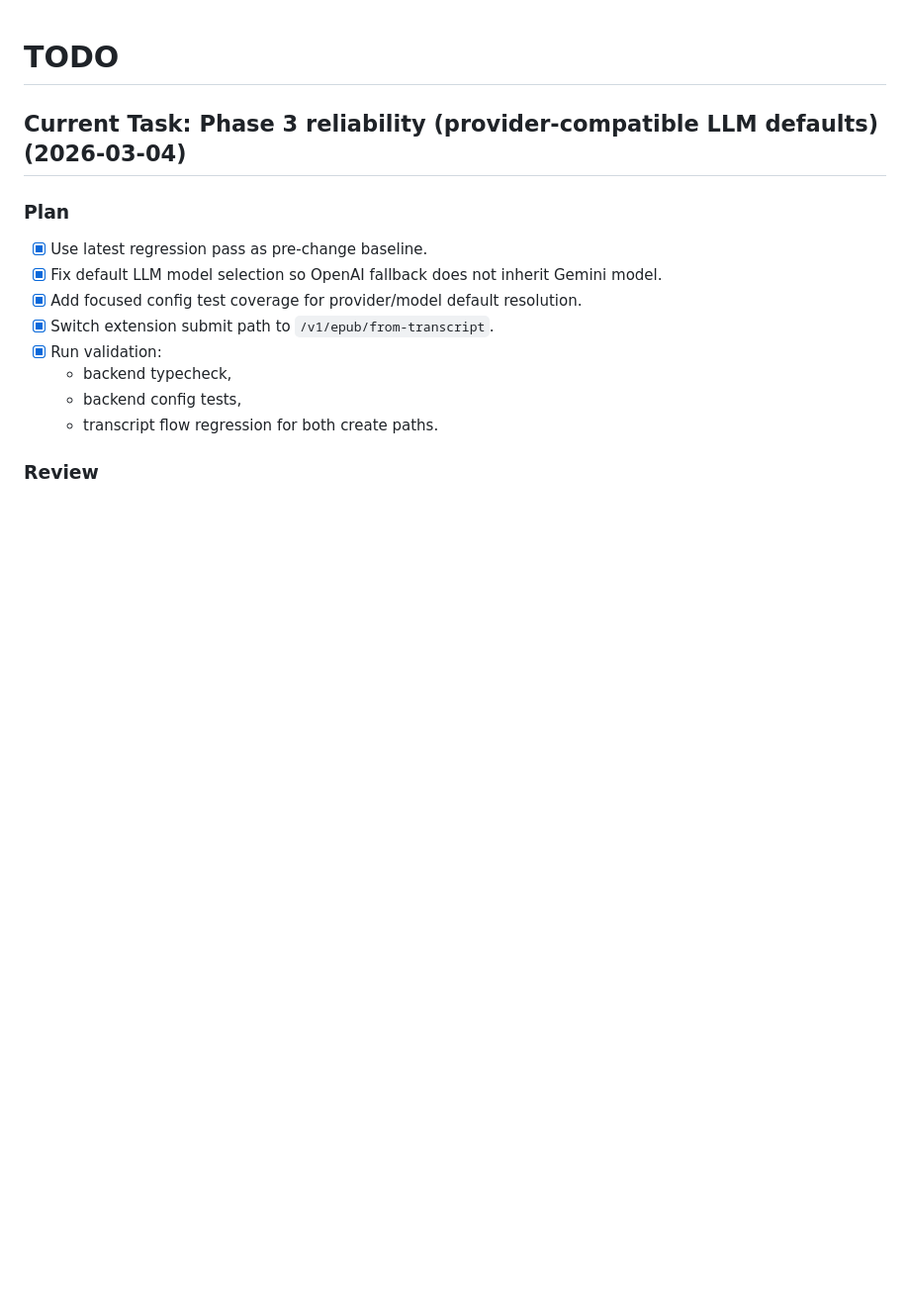
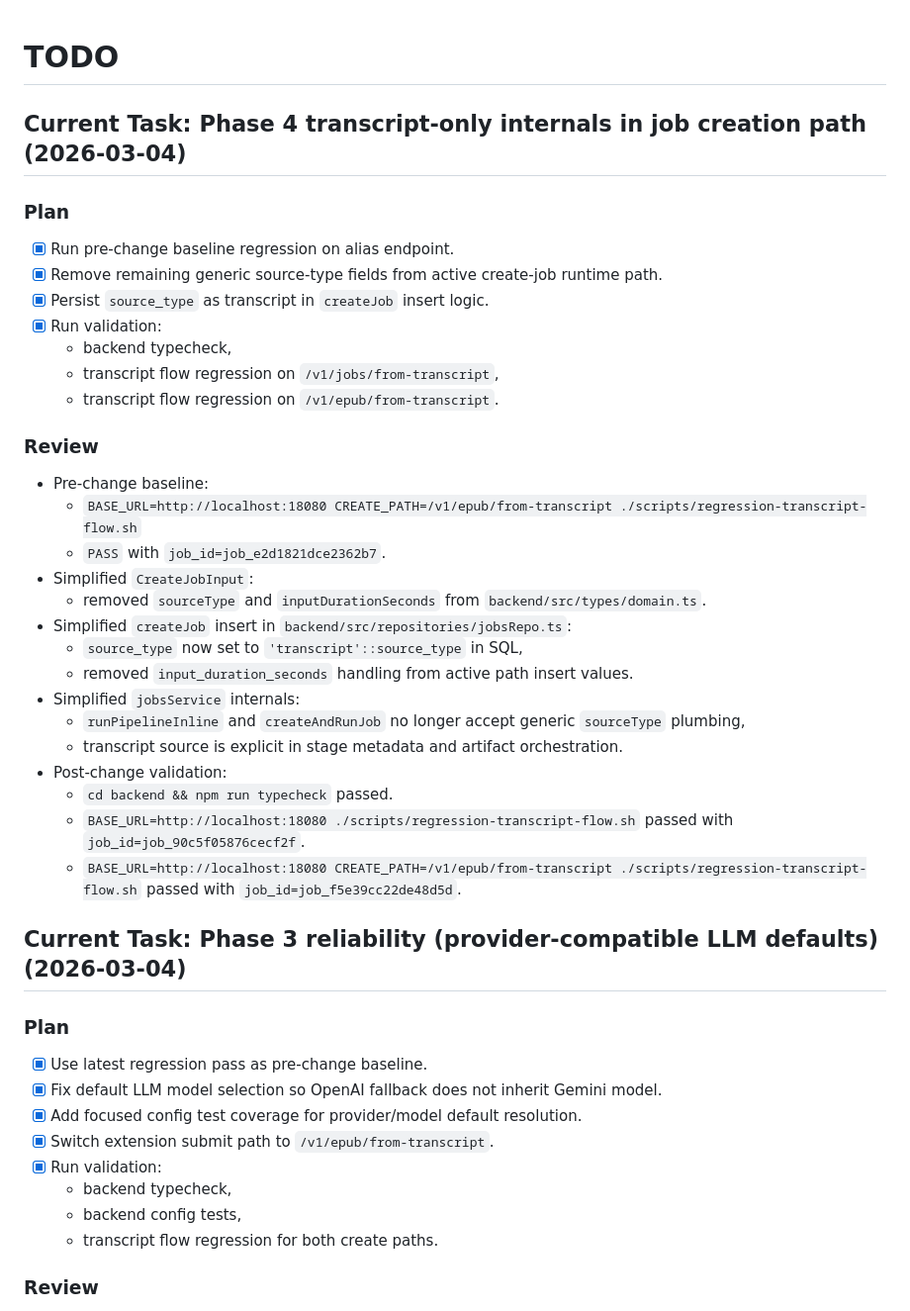
Before and after one commit to CeciliaHahan/podcast_to_ebook, a Markdown page: tasks/todo.md, the part around the change. Shown at 99% size. Drawn GitHub-style; blank space fills up the shorter version.

Commit message:
docs(tasks): record phase 4 transcript-only simplification results

```diff
--- a/tasks/todo.md
+++ b/tasks/todo.md
@@ -1,4 +1,34 @@
 # TODO
+
+## Current Task: Phase 4 transcript-only internals in job creation path (2026-03-04)
+
+### Plan
+
+- [x] Run pre-change baseline regression on alias endpoint.
+- [x] Remove remaining generic source-type fields from active create-job runtime path.
+- [x] Persist `source_type` as transcript in `createJob` insert logic.
+- [x] Run validation:
+  - backend typecheck,
+  - transcript flow regression on `/v1/jobs/from-transcript`,
+  - transcript flow regression on `/v1/epub/from-transcript`.
+
+### Review
+
+- Pre-change baseline:
+  - `BASE_URL=http://localhost:18080 CREATE_PATH=/v1/epub/from-transcript ./scripts/regression-transcript-flow.sh`
+  - `PASS` with `job_id=job_e2d1821dce2362b7`.
+- Simplified `CreateJobInput`:
+  - removed `sourceType` and `inputDurationSeconds` from `backend/src/types/domain.ts`.
+- Simplified `createJob` insert in `backend/src/repositories/jobsRepo.ts`:
+  - `source_type` now set to `'transcript'::source_type` in SQL,
+  - removed `input_duration_seconds` handling from active path insert values.
+- Simplified `jobsService` internals:
+  - `runPipelineInline` and `createAndRunJob` no longer accept generic `sourceType` plumbing,
+  - transcript source is explicit in stage metadata and artifact orchestration.
+- Post-change validation:
+  - `cd backend && npm run typecheck` passed.
+  - `BASE_URL=http://localhost:18080 ./scripts/regression-transcript-flow.sh` passed with `job_id=job_90c5f05876cecf2f`.
+  - `BASE_URL=http://localhost:18080 CREATE_PATH=/v1/epub/from-transcript ./scripts/regression-transcript-flow.sh` passed with `job_id=job_f5e39cc22de48d5d`.
 
 ## Current Task: Phase 3 reliability (provider-compatible LLM defaults) (2026-03-04)
 
```
